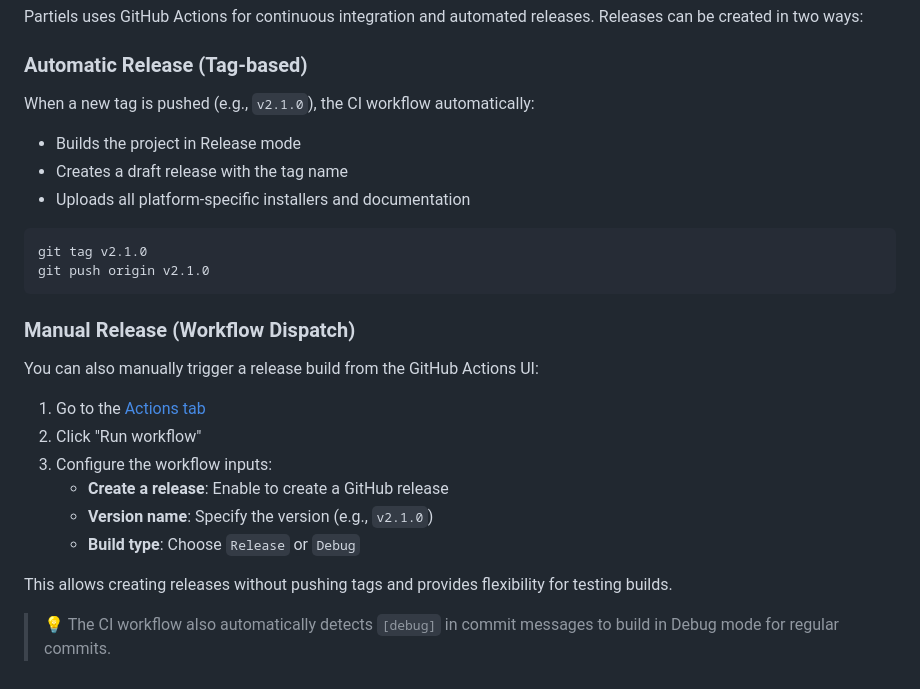
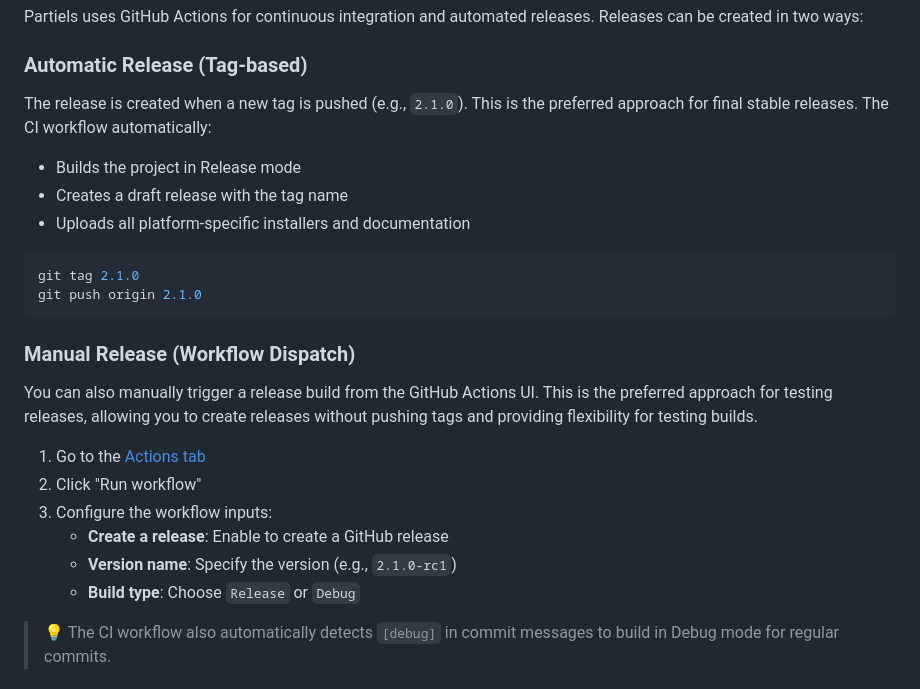
Before and after one commit to Ircam-Partiels/Partiels, a Markdown page: README.md, the part around the change. GitHub-like rendering.

Commit message:
README.md: improve releases instructions

````diff
--- a/README.md
+++ b/README.md
@@ -75,28 +75,26 @@ Partiels uses GitHub Actions for continuous integration and automated releases.
 
 ### Automatic Release (Tag-based)
 
-When a new tag is pushed (e.g., `v2.1.0`), the CI workflow automatically:
+The release is created when a new tag is pushed (e.g., `2.1.0`). This is the preferred approach for final stable releases. The CI workflow automatically:
 - Builds the project in Release mode
 - Creates a draft release with the tag name
 - Uploads all platform-specific installers and documentation
 
 ```bash
-git tag v2.1.0
-git push origin v2.1.0
+git tag 2.1.0
+git push origin 2.1.0
 ```
 
 ### Manual Release (Workflow Dispatch)
 
-You can also manually trigger a release build from the GitHub Actions UI:
+You can also manually trigger a release build from the GitHub Actions UI. This is the preferred approach for testing releases, allowing you to create releases without pushing tags and providing flexibility for testing builds.
 
 1. Go to the [Actions tab](https://github.com/Ircam-Partiels/Partiels/actions/workflows/ci.yml)
 2. Click "Run workflow"
 3. Configure the workflow inputs:
    - **Create a release**: Enable to create a GitHub release
-   - **Version name**: Specify the version (e.g., `v2.1.0`)
+   - **Version name**: Specify the version (e.g., `2.1.0-rc1`)
    - **Build type**: Choose `Release` or `Debug`
-
-This allows creating releases without pushing tags and provides flexibility for testing builds.
 
 > 💡 The CI workflow also automatically detects `[debug]` in commit messages to build in Debug mode for regular commits.
 
````
